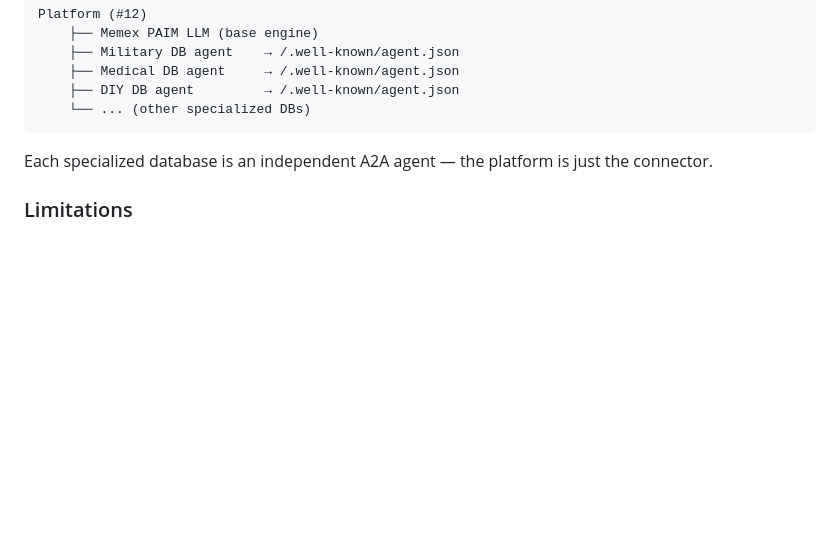
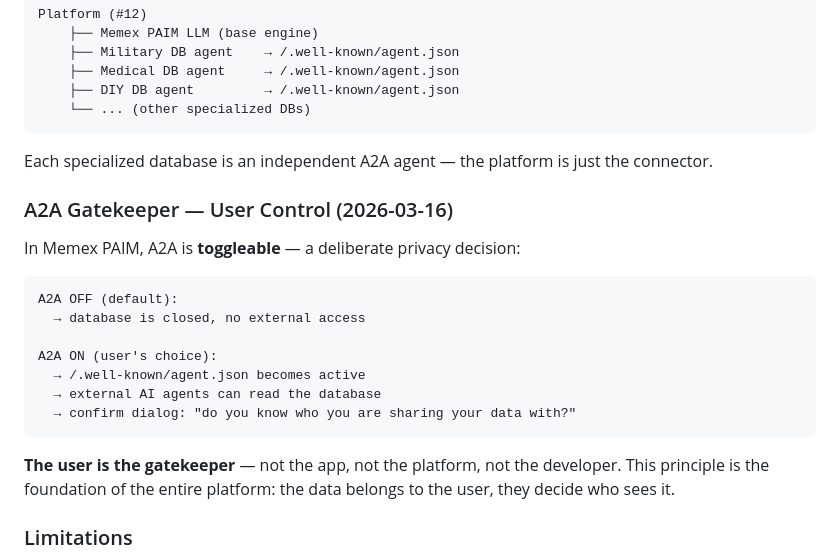
Before and after one commit to memex-paim/memexpaim-llm, a Markdown page: pit_en.md, the part around the change. Rendered like a GitHub page; blank space fills up the shorter version.

Commit message:
pit: add A2A gatekeeper / user control principle

````diff
--- a/pit_en.md
+++ b/pit_en.md
@@ -187,6 +187,20 @@ Platform (#12)
 ```
 Each specialized database is an independent A2A agent — the platform is just the connector.
 
+### A2A Gatekeeper — User Control (2026-03-16)
+In Memex PAIM, A2A is **toggleable** — a deliberate privacy decision:
+```
+A2A OFF (default):
+  → database is closed, no external access
+
+A2A ON (user's choice):
+  → /.well-known/agent.json becomes active
+  → external AI agents can read the database
+  → confirm dialog: "do you know who you are sharing your data with?"
+```
+**The user is the gatekeeper** — not the app, not the platform, not the developer.
+This principle is the foundation of the entire platform: the data belongs to the user, they decide who sees it.
+
 ### Limitations
 - Still a young protocol (2025), actively evolving
 - Not needed in offline mode — local Qwen + IndexedDB works independently
````
Also changed, not shown: pit.md (+14 -0 lines).
